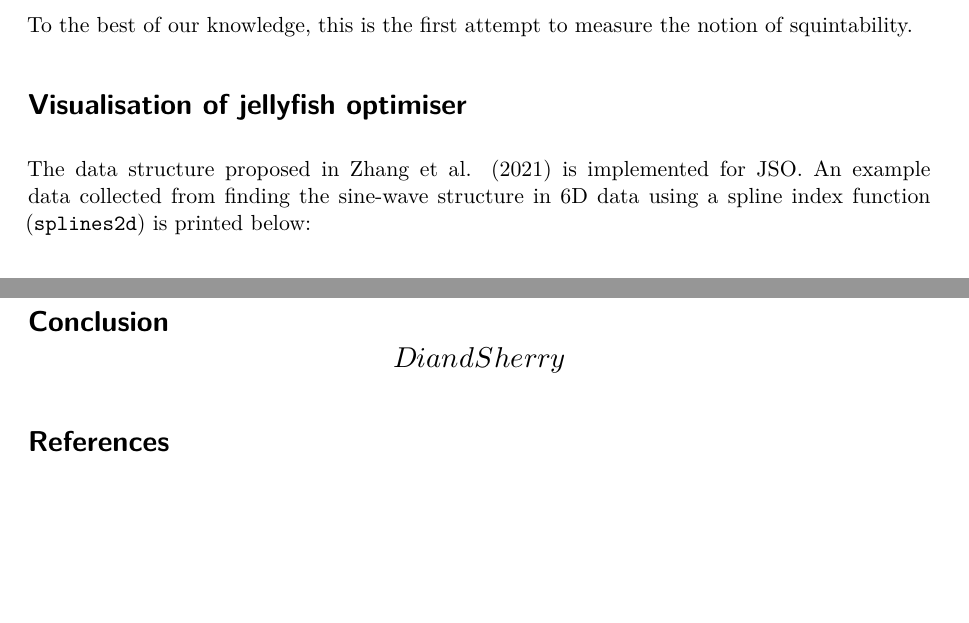
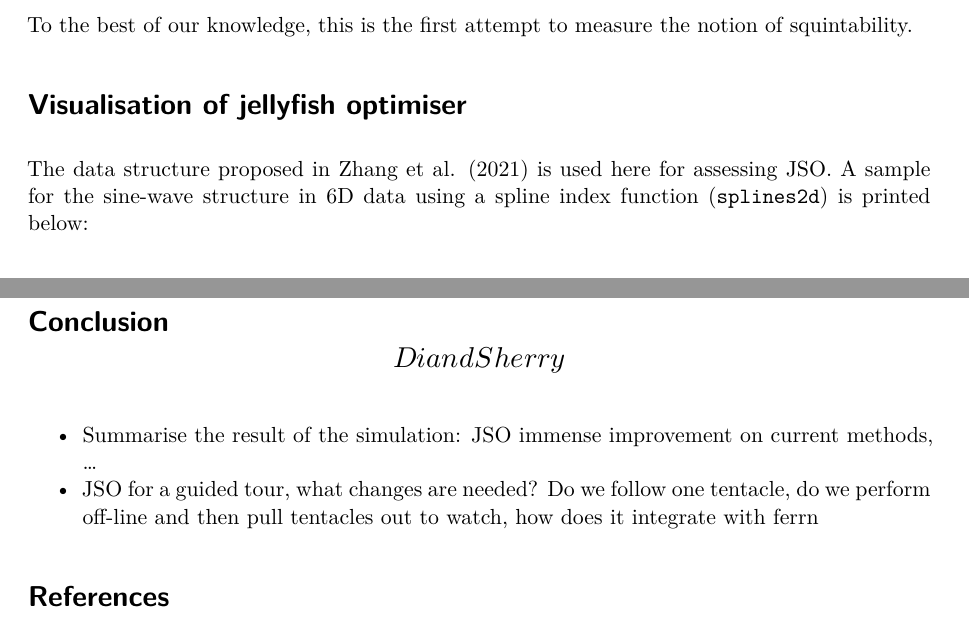
Before and after one commit to huizezhang-sherry/paper-jso, a Quarto document (optim.qmd): two parts of pages 7 and 13 of 15, joined at a grey line, cut so that both start at the same text, the shorter picture padded with empty space. Rendered offline with R 4.5, knitr and Pandoc in place of Quarto, then LaTeX, with nearby package versions; drawn as R Markdown's standard PDF in place of the format the file asks for; some code elsewhere in the file could not run offline.

Commit message:
bullet point conclusions

````diff
--- a/optim.qmd
+++ b/optim.qmd
@@ -439,10 +439,7 @@ notion of squintability.
 
 # Visualisation of jellyfish optimiser {#sec-vis}
 
-The data structure proposed in @RJ-2021-105 is implemented for JSO.
-An example data collected from finding the sine-wave structure
-in 6D data using a spline index function (`splines2d`) is
-printed below:
+The data structure proposed in @RJ-2021-105 is used here for assessing JSO. A sample for the sine-wave structure in 6D data using a spline index function (`splines2d`) is printed below:
 
 ```{r}
 dplyr::glimpse(sim_sine_6d_spline_head |> select(-id, -info))
@@ -808,4 +805,7 @@ runtime.
 
 # Conclusion \[Di and Sherry\] {#sec-conclusion}
 
+- Summarise the result of the simulation: JSO immense improvement on current methods, ...
+- JSO for a guided tour, what changes are needed? Do we follow one tentacle, do we perform off-line and then pull tentacles out to watch, how does it integrate with ferrn
+
 # References
````
Also changed, not shown: optim.tex, optim_files/figure-pdf/fig-idx-proj-dist-1.pdf, optim_files/figure-pdf/fig-proportion-1.pdf, 2 other files.
